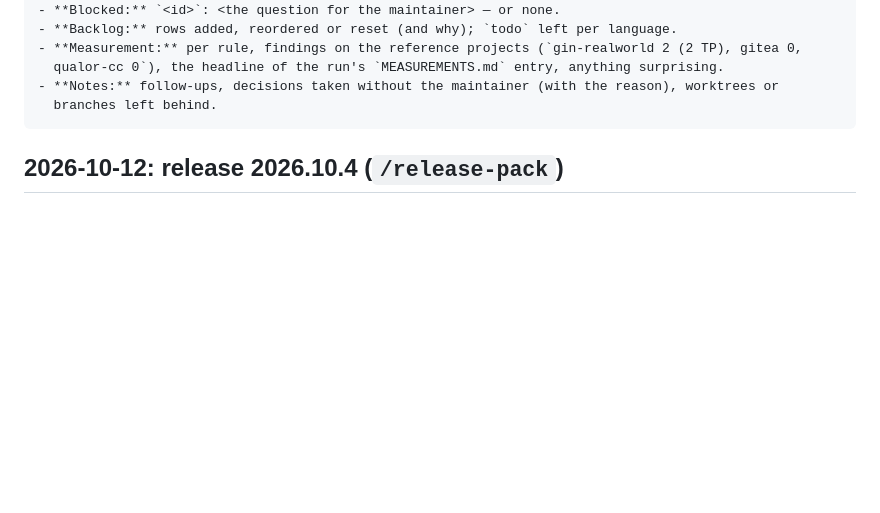
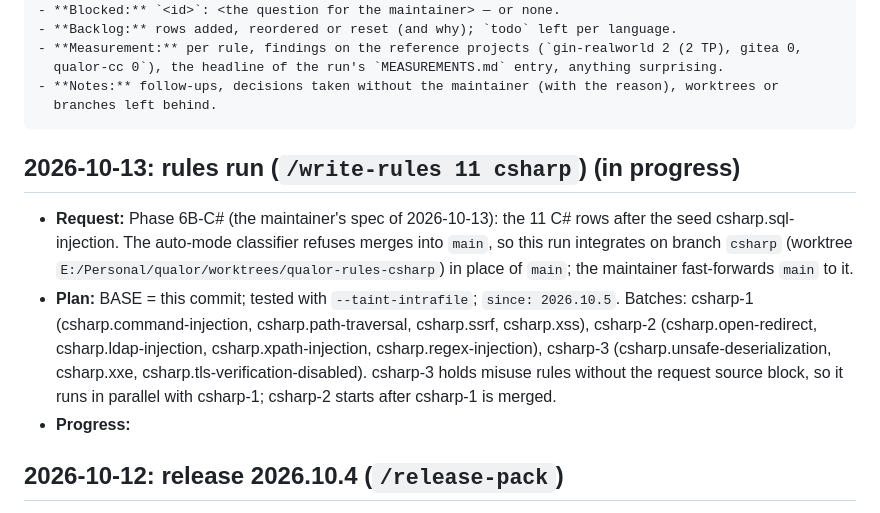
Before and after one commit to qualor-dev/qualor-rules, a Markdown page: LOG.md, the part around the change. Drawn GitHub-style; blank space fills up the shorter version.

Commit message:
docs(backlog): start 11 rules (run of 2026-10-13)
Signed-off-by: Michael Gurfing <mike@qualor.dev>

````diff
--- a/LOG.md
+++ b/LOG.md
@@ -23,6 +23,12 @@ Entry format:
 - **Notes:** follow-ups, decisions taken without the maintainer (with the reason), worktrees or
   branches left behind.
 ```
+
+## 2026-10-13: rules run (`/write-rules 11 csharp`) (in progress)
+
+- **Request:** Phase 6B-C# (the maintainer's spec of 2026-10-13): the 11 C# rows after the seed csharp.sql-injection. The auto-mode classifier refuses merges into `main`, so this run integrates on branch `csharp` (worktree `E:/Personal/qualor/worktrees/qualor-rules-csharp`) in place of `main`; the maintainer fast-forwards `main` to it.
+- **Plan:** BASE = this commit; tested with `--taint-intrafile`; `since: 2026.10.5`. Batches: csharp-1 (csharp.command-injection, csharp.path-traversal, csharp.ssrf, csharp.xss), csharp-2 (csharp.open-redirect, csharp.ldap-injection, csharp.xpath-injection, csharp.regex-injection), csharp-3 (csharp.unsafe-deserialization, csharp.xxe, csharp.tls-verification-disabled). csharp-3 holds misuse rules without the request source block, so it runs in parallel with csharp-1; csharp-2 starts after csharp-1 is merged.
+- **Progress:**
 
 ## 2026-10-12: release 2026.10.4 (`/release-pack`)
 
````
Also changed, not shown: BACKLOG.md (+11 -11 lines).
